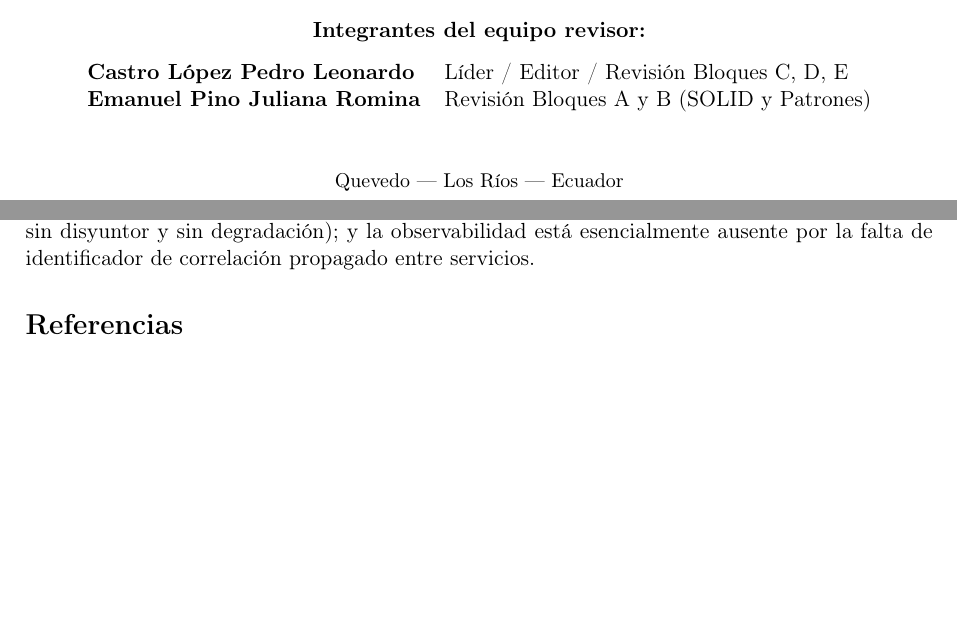
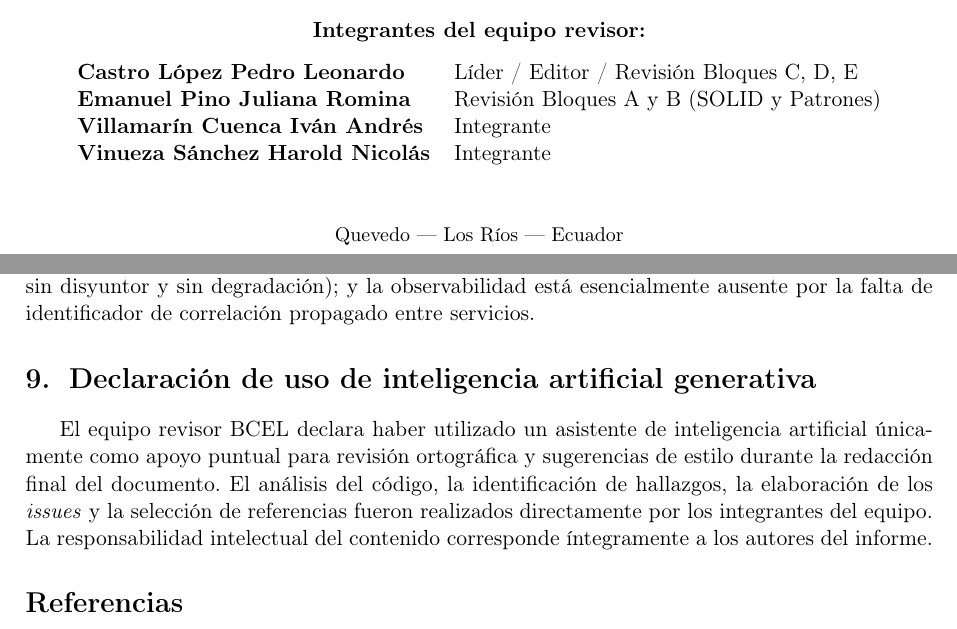
Before and after one commit to LEO23as/taller-revision-cruzada-form-tl-05-bcel, a LaTeX document (informe_revision.tex): two parts of pages 1 and 7 of 7 before the commit and two parts of pages 1 and 7 of 8 after it, joined at a grey line, cut so that both start at the same text, the shorter picture padded with empty space. Compiled offline with pdfLaTeX.

```diff
--- a/informe_revision.tex
+++ b/informe_revision.tex
@@ -60,6 +60,8 @@
 \begin{tabular}{l l}
 \textbf{Castro López Pedro Leonardo} & Líder / Editor / Revisión Bloques C, D, E \\
 \textbf{Emanuel Pino Juliana Romina} & Revisión Bloques A y B (SOLID y Patrones) \\
+\textbf{Villamarín Cuenca Iván Andrés} & Integrante \\
+\textbf{Vinueza Sánchez Harold Nicolás} & Integrante \\
 \end{tabular}
 
 \vspace{1cm}
@@ -431,6 +433,16 @@
 está esencialmente ausente por la falta de identificador de correlación
 propagado entre servicios.
 
+\section{Declaración de uso de inteligencia artificial generativa}
+
+El equipo revisor BCEL declara haber utilizado un asistente de inteligencia
+artificial únicamente como apoyo puntual para revisión ortográfica y
+sugerencias de estilo durante la redacción final del documento. El análisis
+del código, la identificación de hallazgos, la elaboración de los
+\emph{issues} y la selección de referencias fueron realizados directamente
+por los integrantes del equipo. La responsabilidad intelectual del contenido
+corresponde íntegramente a los autores del informe.
+
 \nocite{*}
 \bibliographystyle{ieeetr}
 \bibliography{referencias}
```
Also changed, not shown: README.md (added), informe_revision.pdf (added).
